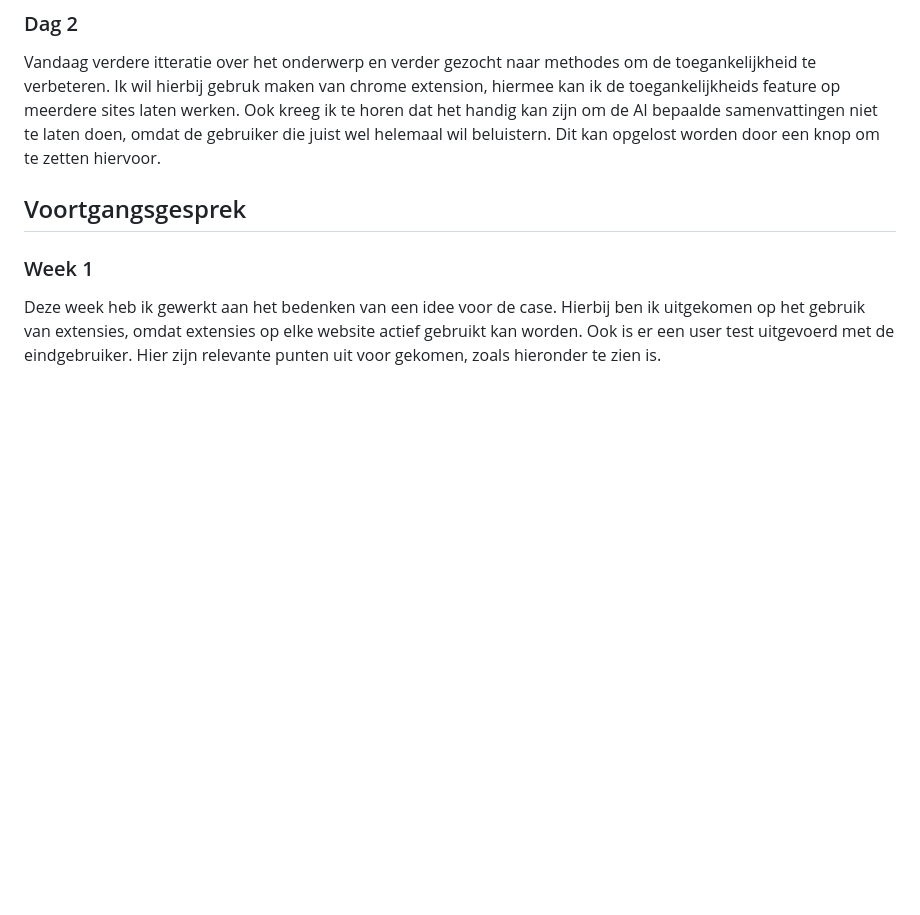
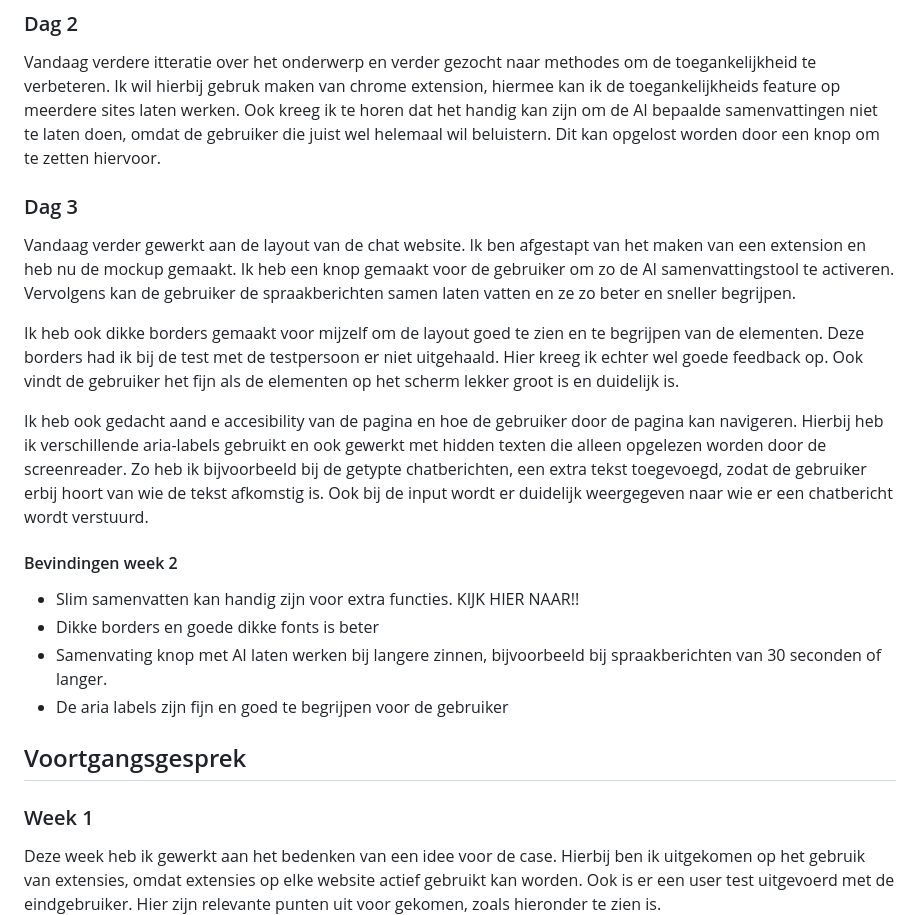
Before and after one commit to Braham3030/HCD_WebDev, a Markdown page: README.md, the part around the change. Drawn GitHub-style; blank space fills up the shorter version.

Commit message:
Document progress and findings for Dag 3
Added details about the layout work and accessibility features implemented for the chat website in Dag 3.

```diff
--- a/README.md
+++ b/README.md
@@ -31,6 +31,21 @@ Morgen zal hier de eerste test over komen en de handelingen van de gebruiker een
 ### Dag 2
 
 Vandaag verdere itteratie over het onderwerp en verder gezocht naar methodes om de toegankelijkheid te verbeteren. Ik wil hierbij gebruk maken van chrome extension, hiermee kan ik de toegankelijkheids feature op meerdere sites laten werken. Ook kreeg ik te horen dat het handig kan zijn om de AI bepaalde samenvattingen niet te laten doen, omdat de gebruiker die juist wel helemaal wil beluistern. Dit kan opgelost worden door een knop om te zetten hiervoor.
+
+### Dag 3
+
+Vandaag verder gewerkt aan de layout van de chat website. Ik ben afgestapt van het maken van een extension en heb nu de mockup gemaakt. Ik heb een knop gemaakt voor de gebruiker om zo de AI samenvattingstool te activeren. Vervolgens kan de gebruiker de spraakberichten samen laten vatten en ze zo beter en sneller begrijpen.
+
+Ik heb ook dikke borders gemaakt voor mijzelf om de layout goed te zien en te begrijpen van de elementen. Deze borders had ik bij de test met de testpersoon er niet uitgehaald. Hier kreeg ik echter wel goede feedback op. Ook vindt de gebruiker het fijn als de elementen op het scherm lekker groot is en duidelijk is.
+
+Ik heb ook gedacht aand e accesibility van de pagina en hoe de gebruiker door de pagina kan navigeren. Hierbij heb ik verschillende aria-labels gebruikt en ook gewerkt met hidden texten die alleen opgelezen worden door de screenreader. Zo heb ik bijvoorbeeld bij de getypte chatberichten, een extra tekst toegevoegd, zodat de gebruiker erbij hoort van wie de tekst afkomstig is. Ook bij de input wordt er duidelijk weergegeven naar wie er een chatbericht wordt verstuurd.
+
+#### Bevindingen week 2
+
+* Slim samenvatten kan handig zijn voor extra functies. KIJK HIER NAAR!!
+* Dikke borders en goede dikke fonts is beter
+* Samenvating knop met AI laten werken bij langere zinnen, bijvoorbeeld bij spraakberichten van 30 seconden of langer.
+* De aria labels zijn fijn en goed te begrijpen voor de gebruiker
 
 
 ## Voortgangsgesprek
```
